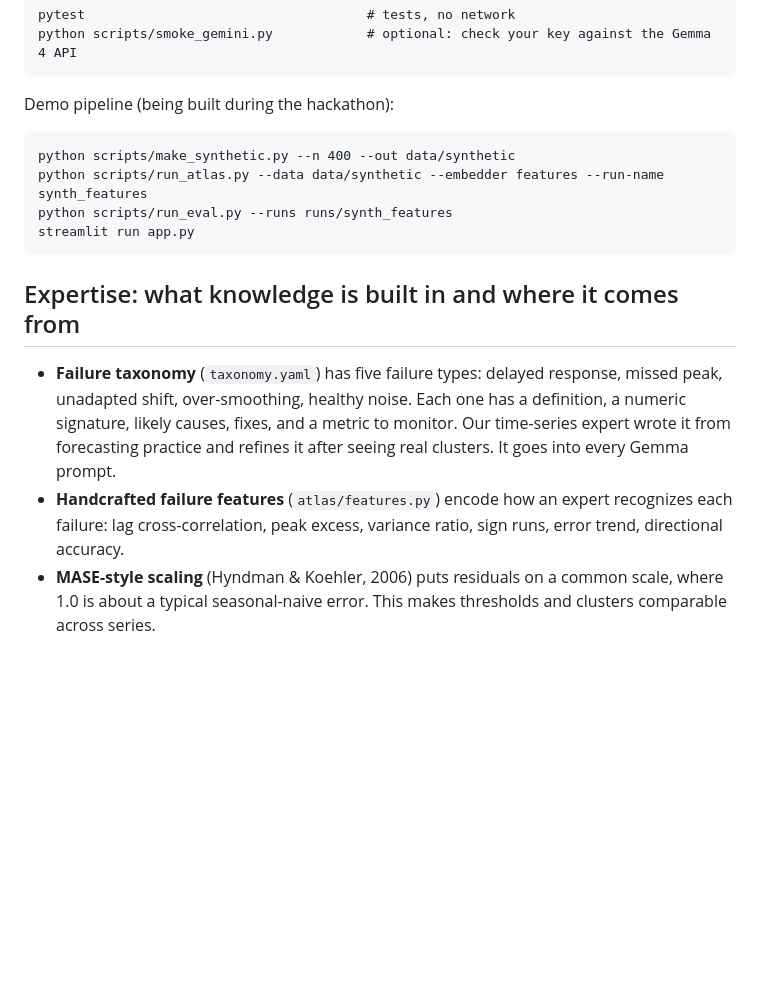
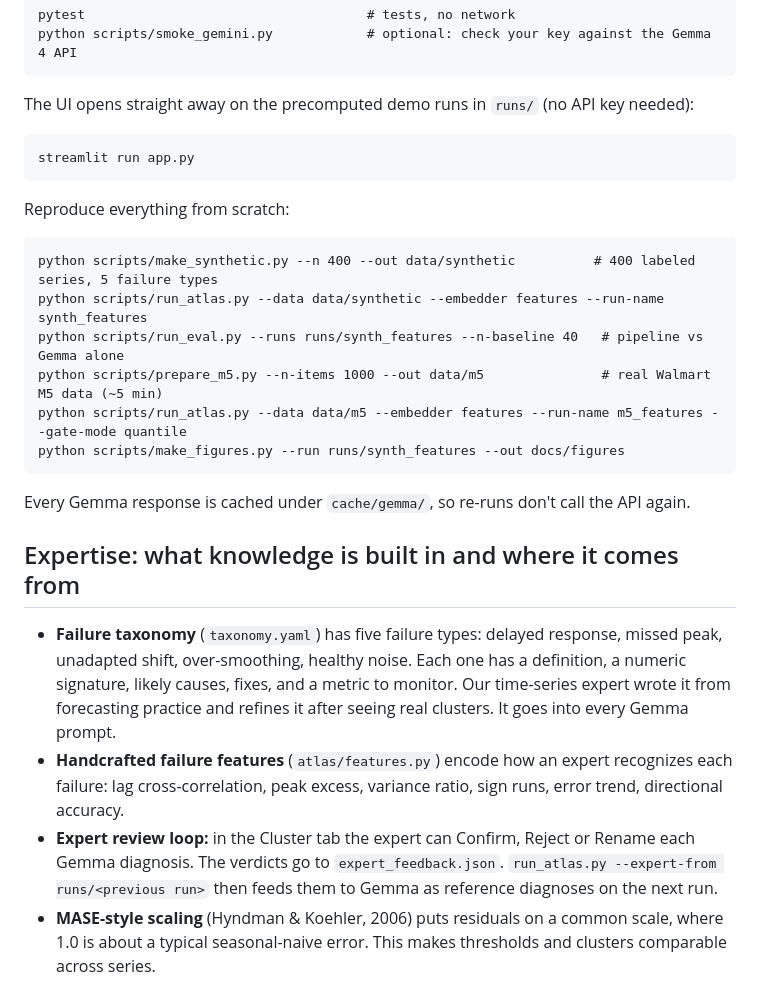
Before and after one commit to TianK003/TimeSeriousDoctor, a Markdown page: README.md, the part around one of its changes. Rendered like a GitHub page; blank space fills up the shorter version.

Commit message:
README: real pipeline-vs-Gemma-alone results, run commands, expert review loop

````diff
--- a/README.md
+++ b/README.md
@@ -50,19 +50,30 @@ pytest                                    # tests, no network
 python scripts/smoke_gemini.py            # optional: check your key against the Gemma 4 API
 ```
 
-Demo pipeline (being built during the hackathon):
+The UI opens straight away on the precomputed demo runs in `runs/` (no API key needed):
 
 ```
-python scripts/make_synthetic.py --n 400 --out data/synthetic
-python scripts/run_atlas.py --data data/synthetic --embedder features --run-name synth_features
-python scripts/run_eval.py --runs runs/synth_features
 streamlit run app.py
 ```
+
+Reproduce everything from scratch:
+
+```
+python scripts/make_synthetic.py --n 400 --out data/synthetic          # 400 labeled series, 5 failure types
+python scripts/run_atlas.py --data data/synthetic --embedder features --run-name synth_features
+python scripts/run_eval.py --runs runs/synth_features --n-baseline 40   # pipeline vs Gemma alone
+python scripts/prepare_m5.py --n-items 1000 --out data/m5               # real Walmart M5 data (~5 min)
+python scripts/run_atlas.py --data data/m5 --embedder features --run-name m5_features --gate-mode quantile
+python scripts/make_figures.py --run runs/synth_features --out docs/figures
+```
+
+Every Gemma response is cached under `cache/gemma/`, so re-runs don't call the API again.
 
 ## Expertise: what knowledge is built in and where it comes from
 
 - **Failure taxonomy** (`taxonomy.yaml`) has five failure types: delayed response, missed peak, unadapted shift, over-smoothing, healthy noise. Each one has a definition, a numeric signature, likely causes, fixes, and a metric to monitor. Our time-series expert wrote it from forecasting practice and refines it after seeing real clusters. It goes into every Gemma prompt.
 - **Handcrafted failure features** (`atlas/features.py`) encode how an expert recognizes each failure: lag cross-correlation, peak excess, variance ratio, sign runs, error trend, directional accuracy.
+- **Expert review loop:** in the Cluster tab the expert can Confirm, Reject or Rename each Gemma diagnosis. The verdicts go to `expert_feedback.json`. `run_atlas.py --expert-from runs/<previous run>` then feeds them to Gemma as reference diagnoses on the next run.
 - **MASE-style scaling** (Hyndman & Koehler, 2006) puts residuals on a common scale, where 1.0 is about a typical seasonal-naive error. This makes thresholds and clusters comparable across series.
 
 ## The model and its license
````
Also changed, not shown: other parts of README.md (+36 -6 lines).
